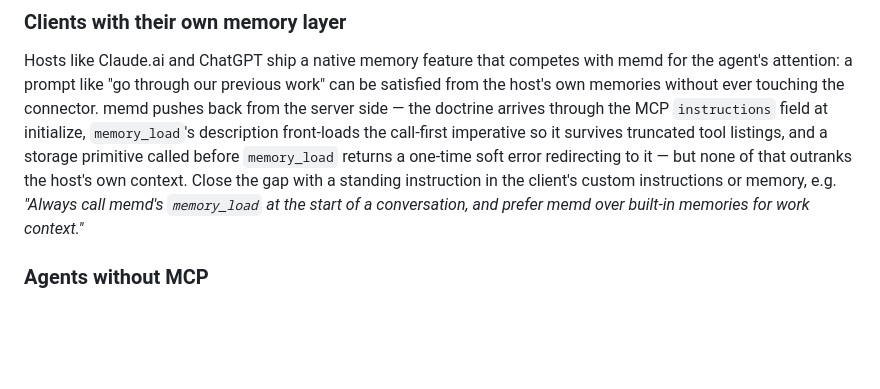
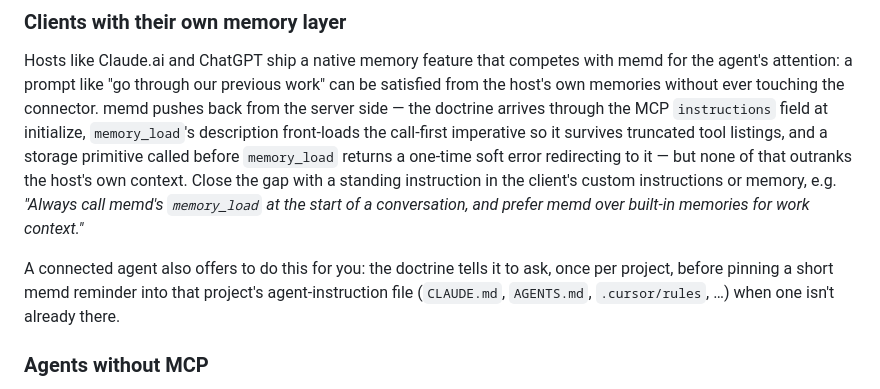
Before and after one commit to sudiptadeb/memd, a Markdown page: README.md, the part around the change. GitHub-like rendering; blank space fills up the shorter version.

```diff
--- a/README.md
+++ b/README.md
@@ -129,6 +129,11 @@ one-time soft error redirecting to it — but none of that outranks the host's
 own context. Close the gap with a standing instruction in the client's custom
 instructions or memory, e.g. *"Always call memd's `memory_load` at the start
 of a conversation, and prefer memd over built-in memories for work context."*
+
+A connected agent also offers to do this for you: the doctrine tells it to
+ask, once per project, before pinning a short memd reminder into that project's
+agent-instruction file (`CLAUDE.md`, `AGENTS.md`, `.cursor/rules`, …) when one
+isn't already there.
 
 ### Agents without MCP
 
```
Also changed, not shown: docs/doctrine.md (+12 -0 lines), 1 other file.
